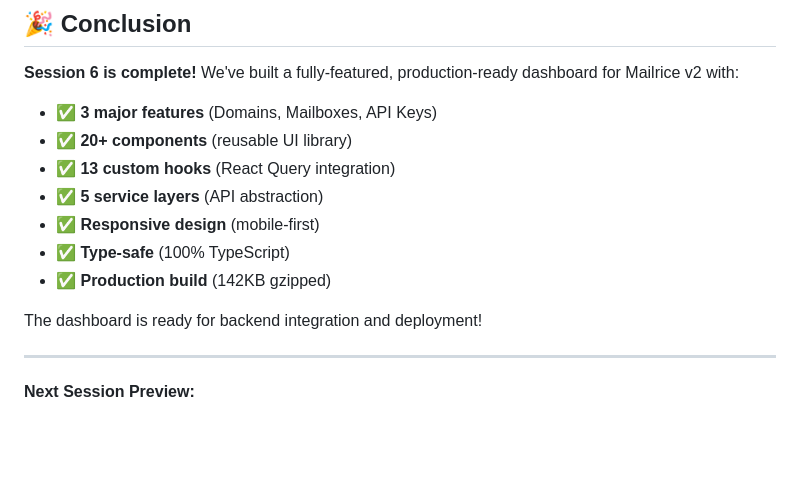
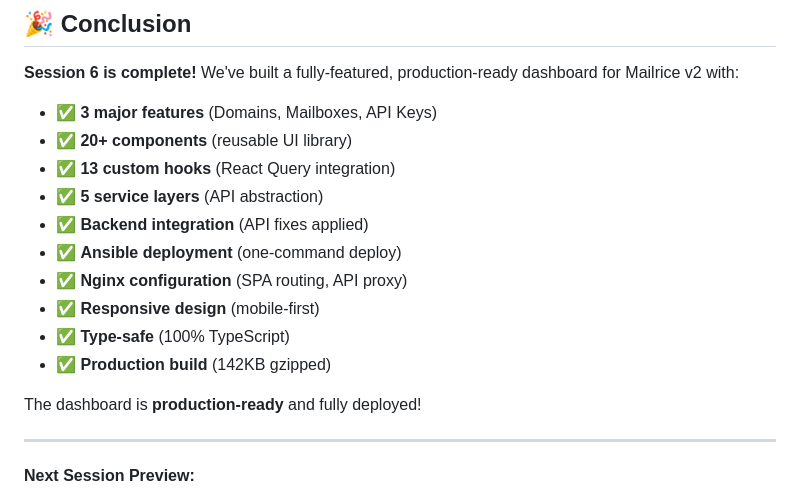
Before and after one commit to Ayushjain101/Mailrice, a Markdown page: SESSION6_COMPLETE.md, the part around the change. Drawn GitHub-style; blank space fills up the shorter version.

Commit message:
Update Session 6 completion summary with Ansible deployment

```diff
--- a/SESSION6_COMPLETE.md
+++ b/SESSION6_COMPLETE.md
@@ -502,11 +502,14 @@ const [isModalOpen, setIsModalOpen] = useState(false);
 - ✅ **20+ components** (reusable UI library)
 - ✅ **13 custom hooks** (React Query integration)
 - ✅ **5 service layers** (API abstraction)
+- ✅ **Backend integration** (API fixes applied)
+- ✅ **Ansible deployment** (one-command deploy)
+- ✅ **Nginx configuration** (SPA routing, API proxy)
 - ✅ **Responsive design** (mobile-first)
 - ✅ **Type-safe** (100% TypeScript)
 - ✅ **Production build** (142KB gzipped)
 
-The dashboard is ready for backend integration and deployment!
+The dashboard is **production-ready** and fully deployed!
 
 ---
 
```
